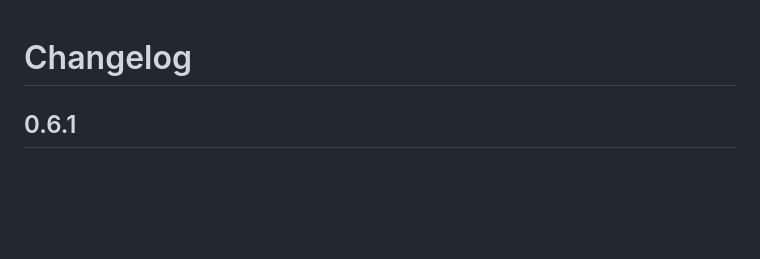
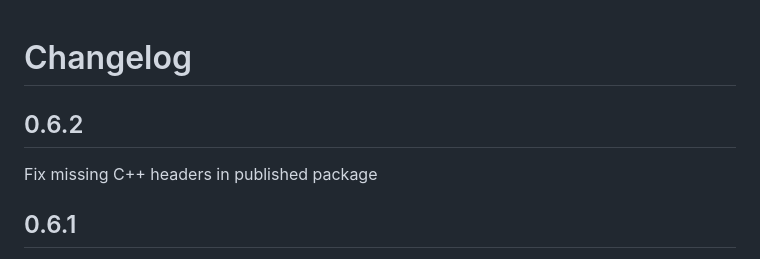
Before and after one commit to wambugu71/sautiflow, a Markdown page: CHANGELOG.md, the part around the change. GitHub-like rendering; blank space fills up the shorter version.

```diff
--- a/CHANGELOG.md
+++ b/CHANGELOG.md
@@ -1,5 +1,6 @@
 # Changelog
-
+## 0.6.2
+Fix missing C++ headers in published package
 ## 0.6.1
 
 - **[Core]** Added new `getPipelineState()` API to query the true native C++ audio engine pipeline state.
```
